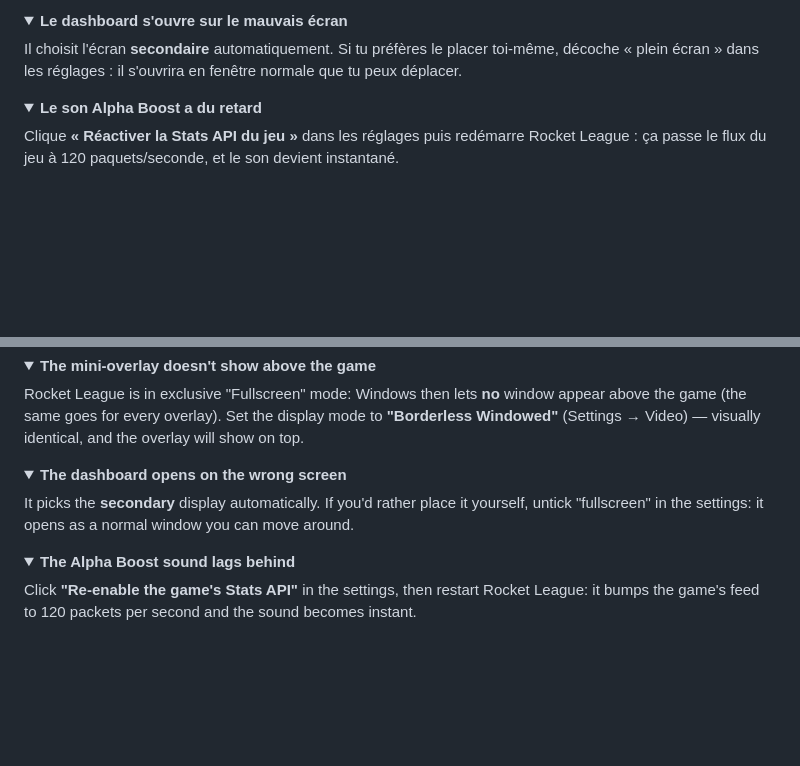
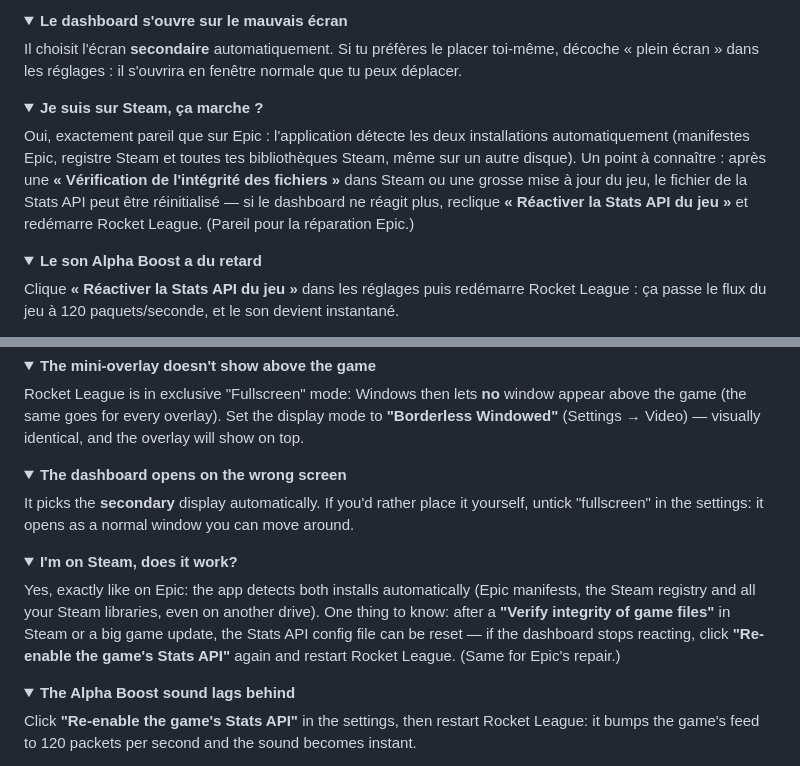
Before and after one commit to mateo-brl/rl-session-tracker, a Markdown page: README.md, 2 parts joined by grey strips. GitHub-like rendering; folded sections open; blank space fills up the shorter version.

Commit message:
docs: FAQ Steam — déjà compatible, et que faire après une vérification d'intégrité

```diff
--- a/README.md
+++ b/README.md
@@ -154,6 +154,18 @@ visuellement identique, et l'overlay passera devant.
 Il choisit l'écran **secondaire** automatiquement. Si tu préfères le placer
 toi-même, décoche « plein écran » dans les réglages : il s'ouvrira en fenêtre
 normale que tu peux déplacer.
+</details>
+
+<details>
+<summary><b>Je suis sur Steam, ça marche ?</b></summary>
+
+Oui, exactement pareil que sur Epic : l'application détecte les deux
+installations automatiquement (manifestes Epic, registre Steam et toutes tes
+bibliothèques Steam, même sur un autre disque). Un point à connaître : après
+une **« Vérification de l'intégrité des fichiers »** dans Steam ou une grosse
+mise à jour du jeu, le fichier de la Stats API peut être réinitialisé — si le
+dashboard ne réagit plus, reclique **« Réactiver la Stats API du jeu »** et
+redémarre Rocket League. (Pareil pour la réparation Epic.)
 </details>
 
 <details>
@@ -410,6 +422,17 @@ you can move around.
 </details>
 
 <details>
+<summary><b>I'm on Steam, does it work?</b></summary>
+
+Yes, exactly like on Epic: the app detects both installs automatically (Epic
+manifests, the Steam registry and all your Steam libraries, even on another
+drive). One thing to know: after a **"Verify integrity of game files"** in
+Steam or a big game update, the Stats API config file can be reset — if the
+dashboard stops reacting, click **"Re-enable the game's Stats API"** again
+and restart Rocket League. (Same for Epic's repair.)
+</details>
+
+<details>
 <summary><b>The Alpha Boost sound lags behind</b></summary>
 
 Click **"Re-enable the game's Stats API"** in the settings, then restart
```
